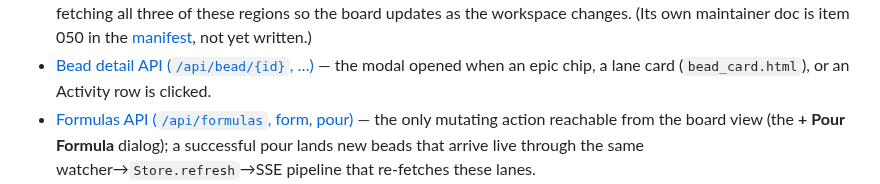
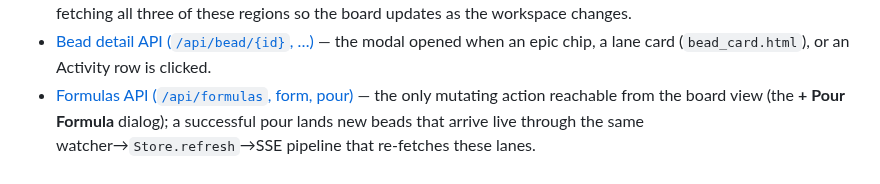
Before and after one commit to weegens-aaron/bdboard, a Markdown page: __docs/Endpoints/LanesApi.md, the part around one of its changes. Rendered like a GitHub page.

```diff
--- a/__docs/Endpoints/LanesApi.md
+++ b/__docs/Endpoints/LanesApi.md
@@ -360,7 +360,5 @@ degrades to an empty/stale fragment rather than an error status.
   `beads_changed` event fires `refresh from:body`, re-fetching all three of
-  these regions so the board updates as the workspace changes. (Its own
-  maintainer doc is item 050 in the [manifest](../_Manifest.md), not yet
-  written.)
+  these regions so the board updates as the workspace changes.
 - [Bead detail API (`/api/bead/{id}`, …)](BeadDetailApi.md) — the modal opened
   when an epic chip, a lane card (`bead_card.html`), or an Activity row is
   clicked.
```
Also changed, not shown: other parts of __docs/Endpoints/LanesApi.md (+1 -1 lines), __docs/Endpoints/SseEvents.md (added, +313 -0 lines), __docs/_Manifest.md (+4 -4 lines).
